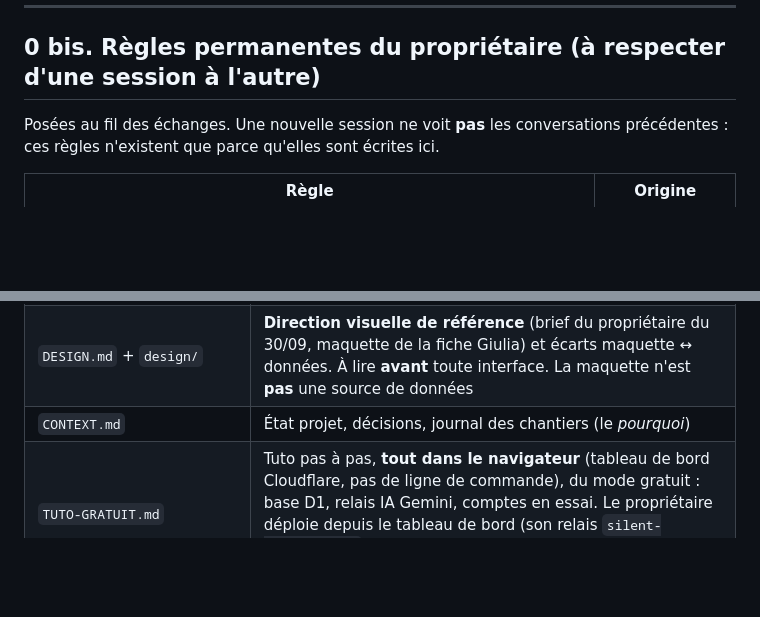
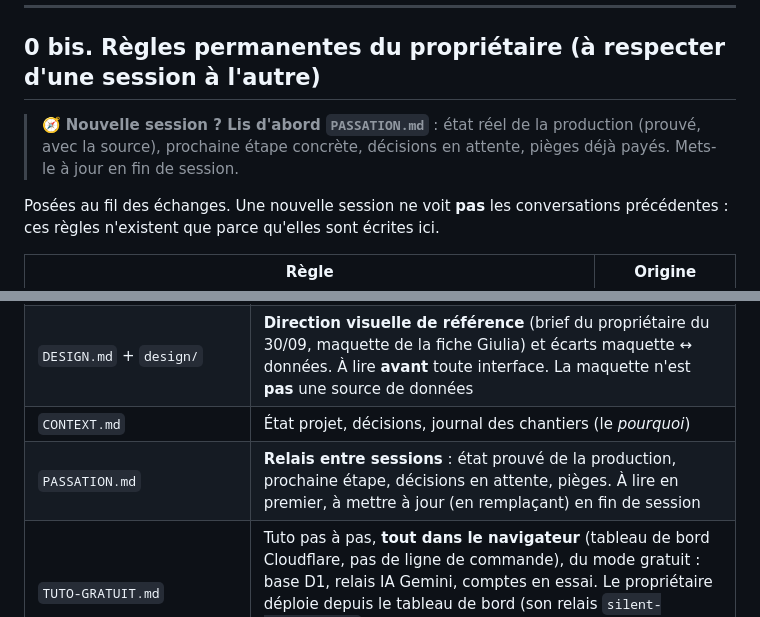
Before and after one commit to MCSlec/garage-manifest1, a Markdown page: CLAUDE.md, 2 parts joined by grey strips. Rendered like a GitHub page; blank space fills up the shorter version.

```diff
--- a/CLAUDE.md
+++ b/CLAUDE.md
@@ -31,6 +31,10 @@ Trois fichiers portent la logique, et ils ont chacun un rôle strict :
 ---
 
 ## 0 bis. Règles permanentes du propriétaire (à respecter d'une session à l'autre)
+
+> 🧭 **Nouvelle session ? Lis d'abord `PASSATION.md`** : état réel de la production
+> (prouvé, avec la source), prochaine étape concrète, décisions en attente, pièges
+> déjà payés. Mets-le à jour en fin de session.
 
 Posées au fil des échanges. Une nouvelle session ne voit **pas** les conversations
 précédentes : ces règles n'existent que parce qu'elles sont écrites ici.
@@ -602,6 +606,7 @@ modification n'impose aucun bump de version.
 | `index-1.html` | Ancienne copie de travail d'`index.html` — **non servie**, ne pas confondre avec le fichier de prod |
 | `DESIGN.md` + `design/` | **Direction visuelle de référence** (brief du propriétaire du 30/09, maquette de la fiche Giulia) et écarts maquette ↔ données. À lire **avant** toute interface. La maquette n'est **pas** une source de données |
 | `CONTEXT.md` | État projet, décisions, journal des chantiers (le *pourquoi*) |
+| `PASSATION.md` | **Relais entre sessions** : état prouvé de la production, prochaine étape, décisions en attente, pièges. À lire en premier, à mettre à jour (en remplaçant) en fin de session |
 | `TUTO-GRATUIT.md` | Tuto pas à pas, **tout dans le navigateur** (tableau de bord Cloudflare, pas de ligne de commande), du mode gratuit : base D1, relais IA Gemini, comptes en essai. Le propriétaire déploie depuis le tableau de bord (son relais `silent-firefly-2620` en vient) : tout changement de liaison, variable ou secret d'un Worker s'y reporte |
 | `RESTE-A-FAIRE.md` | Ce que **seul l'humain** peut faire (comptes, paiements, mentions légales, décisions). **À tenir à jour à chaque livraison** : ajouter ce qu'une livraison lui demande, retirer ce qui est fait |
 | `README.md` | Documentation utilisateur/fonctionnelle (le *quoi*) |
```
Also changed, not shown: PASSATION.md (added, +124 -0 lines).
